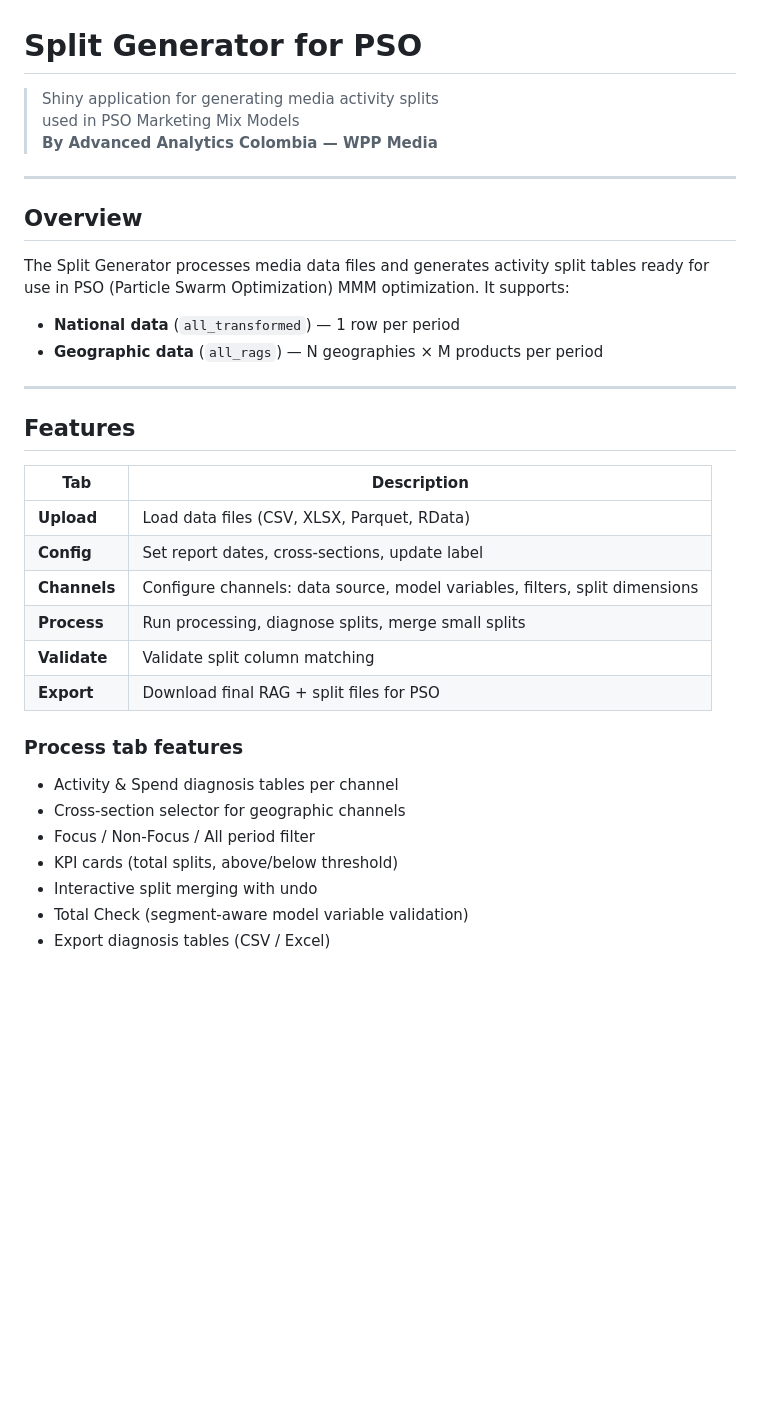
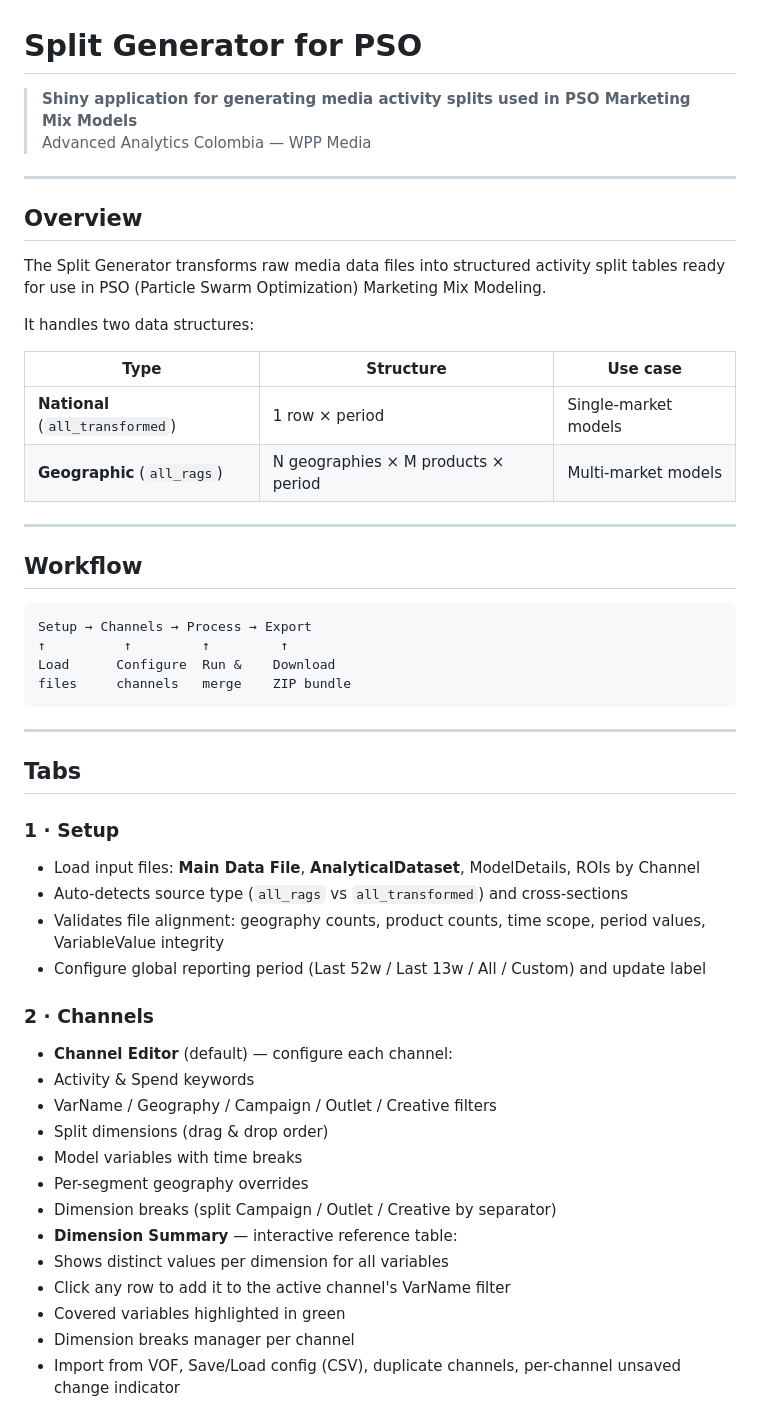
Before and after one commit to MiguelPalmaWpp/Split-Generator-for-PSO, a Markdown page: README.md, the part around one of its changes. Rendered like a GitHub page; blank space fills up the shorter version.

Commit message:
Revise README for improved clarity and structure
Updated README to enhance clarity and structure of information.

````diff
--- a/README.md
+++ b/README.md
@@ -1,38 +1,55 @@
 # Split Generator for PSO
 
-> Shiny application for generating media activity splits
-> used in PSO Marketing Mix Models
-> **By Advanced Analytics Colombia — WPP Media**
+> **Shiny application for generating media activity splits used in PSO Marketing Mix Models**
+> Advanced Analytics Colombia — WPP Media
 
 ---
 
 ## Overview
 
-The Split Generator processes media data files and generates
-activity split tables ready for use in PSO (Particle Swarm
-Optimization) MMM optimization. It supports:
+The Split Generator transforms raw media data files into structured activity split tables
+ready for use in PSO (Particle Swarm Optimization) Marketing Mix Modeling.
 
-- **National data** (`all_transformed`) — 1 row per period
-- **Geographic data** (`all_rags`) — N geographies × M products per period
+It handles two data structures:
+
+| Type | Structure | Use case |
+|------|-----------|----------|
+| **National** (`all_transformed`) | 1 row × period | Single-market models |
+| **Geographic** (`all_rags`) | N geographies × M products × period | Multi-market models |
 
 ---
 
-## Features
+## Workflow
 
-| Tab | Description |
-|-----|-------------|
-| **Upload** | Load data files (CSV, XLSX, Parquet, RData) |
-| **Config** | Set report dates, cross-sections, update label |
-| **Channels** | Configure channels: data source, model variables, filters, split dimensions |
-| **Process** | Run processing, diagnose splits, merge small splits |
-| **Validate** | Validate split column matching |
-| **Export** | Download final RAG + split files for PSO |
+```
+Setup → Channels → Process → Export
+↑          ↑         ↑         ↑
+Load      Configure  Run &    Download
+files     channels   merge    ZIP bundle
+```
 
-### Process tab features
-- Activity & Spend diagnosis tables per channel
-- Cross-section selector for geographic channels
-- Focus / Non-Focus / All period filter
-- KPI cards (total splits, above/below threshold)
-- Interactive split merging with undo
-- Total Check (segment-aware model variable validation)
-- Export diagnosis tables (CSV / Excel)
+---
+
+## Tabs
+
+### 1 · Setup
+- Load input files: **Main Data File**, **AnalyticalDataset**, ModelDetails, ROIs by Channel
+- Auto-detects source type (`all_rags` vs `all_transformed`) and cross-sections
+- Validates file alignment: geography counts, product counts, time scope, period values, VariableValue integrity
+- Configure global reporting period (Last 52w / Last 13w / All / Custom) and update label
+
+### 2 · Channels
+- **Channel Editor** (default) — configure each channel:
+- Activity & Spend keywords
+- VarName / Geography / Campaign / Outlet / Creative filters
+- Split dimensions (drag & drop order)
+- Model variables with time breaks
+- Per-segment geography overrides
+- Dimension breaks (split Campaign / Outlet / Creative by separator)
+- **Dimension Summary** — interactive reference table:
+- Shows distinct values per dimension for all variables
+- Click any row to add it to the active channel's VarName filter
+- Covered variables highlighted in green
+- Dimension breaks manager per channel
+- Import from VOF, Save/Load config (CSV), duplicate channels, per-channel unsaved change indicator
+
````
Also changed, not shown: other parts of README.md (+138 -45 lines).
